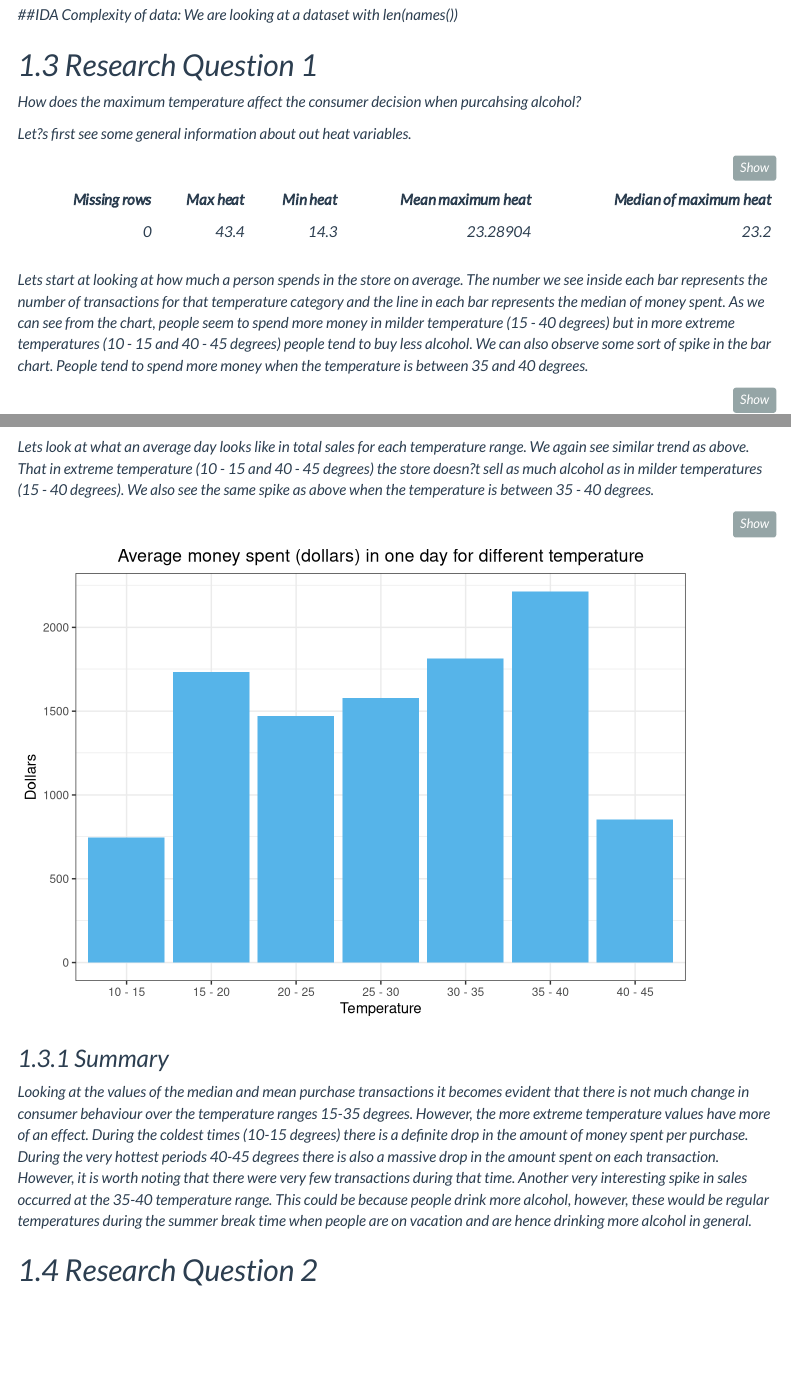
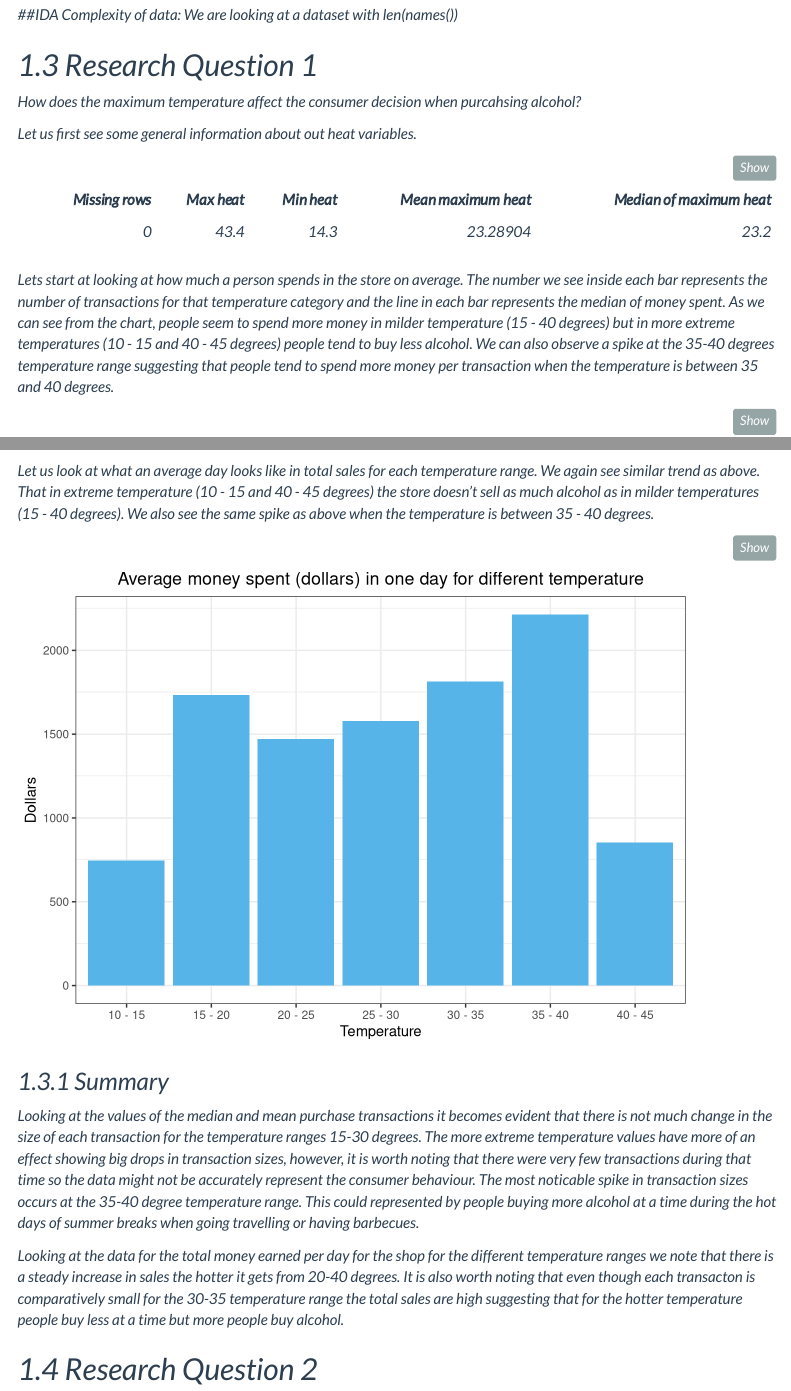
Before and after one commit to samhiggs/data, an R Markdown document (ReportTemplateExtended.Rmd): the page in a window 1100 px wide, from 3750 px down, and a second part further down, joined at a grey line. Rendered offline with R 4.5, knitr and Pandoc, with nearby package versions; menus at the side of the page are left out.

Commit message:
reviewd RQ 1 summary

````diff
--- a/ReportTemplateExtended.Rmd
+++ b/ReportTemplateExtended.Rmd
@@ -153,7 +153,7 @@ Complexity of data:
 
 How does the maximum temperature affect the consumer decision when purcahsing alcohol?
 
-Let?s first see some general information about out heat variables.
+Let us first see some general information about out heat variables.
 
 ```{r}
 #The temperature is a quantitative variable. We start by changing it to a qualitative one using ranges that cover 5 degrees Celcius
@@ -172,7 +172,7 @@ dataFrame <- data.frame(Rows = c(nrow(data)-nrow(heatData)),
 kable(dataFrame, col.names = c("Missing rows", "Max heat", "Min heat", "Mean maximum heat", "Median of maximum heat"))
 ```
 
-Lets start at looking at how much a person spends in the store on average. The number we see inside each bar represents the number of transactions for that temperature category and the line in each bar represents the median of money spent. As we can see from the chart, people seem to spend more money in milder temperature (15 - 40 degrees) but in more extreme temperatures (10 - 15 and 40 - 45 degrees) people tend to buy less alcohol. We can also observe some sort of spike in the bar chart. People tend to spend more money when the temperature is between 35 and 40 degrees.
+Lets start at looking at how much a person spends in the store on average. The number we see inside each bar represents the number of transactions for that temperature category and the line in each bar represents the median of money spent. As we can see from the chart, people seem to spend more money in milder temperature (15 - 40 degrees) but in more extreme temperatures (10 - 15 and 40 - 45 degrees) people tend to buy less alcohol. We can also observe a spike at the 35-40 degrees temperature range suggesting that people tend to spend more money per transaction when the temperature is between 35 and 40 degrees.
 ```{r}
 #Transaction sizes for each temperature range
 meanPerPerson = aggregate(data$Total ~ data$tempGroups, data, mean)
@@ -189,7 +189,7 @@ ggplot(transactions, aes(Temperature, Mean_total), label = Fre$Freq) + geom_bar(
 
 ```
 
-Lets look at what an average day looks like in total sales for each temperature range. We again see similar trend as above. That in extreme temperature (10 - 15 and 40 - 45 degrees) the store doesn?t sell as much alcohol as in milder temperatures (15 - 40 degrees). We also see the same spike as above when the temperature is between 35 - 40 degrees.
+Let us look at what an average day looks like in total sales for each temperature range. We again see similar trend as above. That in extreme temperature (10 - 15 and 40 - 45 degrees) the store doesn't sell as much alcohol as in milder temperatures (15 - 40 degrees). We also see the same spike as above when the temperature is between 35 - 40 degrees.
 
 ```{r}
 
@@ -205,7 +205,9 @@ Lets look at what an average day looks like in total sales for each temperature
 ```
 
 ### Summary
-Looking at the values of the median and mean purchase transactions it becomes evident that there is not much change in consumer behaviour over the temperature ranges 15-35 degrees. However, the more extreme temperature values have more of an effect. During the coldest times (10-15 degrees) there is a definite drop in the amount of money spent per purchase. During the very hottest periods 40-45 degrees there is also a massive drop in the amount spent on each transaction. However, it is worth noting that there were very few transactions during that time. Another very interesting spike in sales occurred at the 35-40 temperature range. This could be because people drink more alcohol, however, these would be regular temperatures during the summer break time when people are on vacation and are hence drinking more alcohol in general.
+Looking at the values of the median and mean purchase transactions it becomes evident that there is not much change in the size of each transaction for the temperature ranges 15-30 degrees. The more extreme temperature values have more of an effect showing big drops in transaction sizes, however, it is worth noting that there were very few transactions during that time so the data might not be accurately represent the consumer behaviour. The most noticable spike in transaction sizes occurs at the 35-40 degree temperature range. This could represented by people buying more alcohol at a time during the hot days of summer breaks when going travelling or having barbecues.
+
+Looking at the data for the total money earned per day for the shop for the different temperature ranges we note that there is a steady increase in sales the hotter it gets from 20-40 degrees. It is also worth noting that even though each transacton is comparatively small for the 30-35 temperature range the total sales are high suggesting that for the hotter temperature people buy less at a time but more people buy alcohol.
 
 ## Research Question 2
 How does rainfall affect the consumer decision when purchasing alcohol?
````
